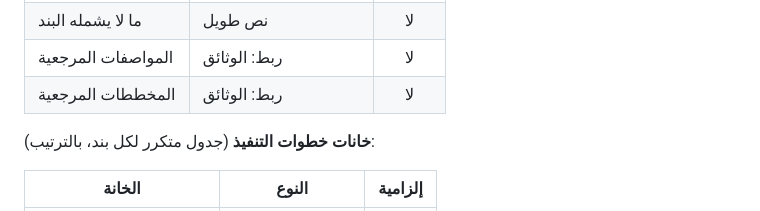
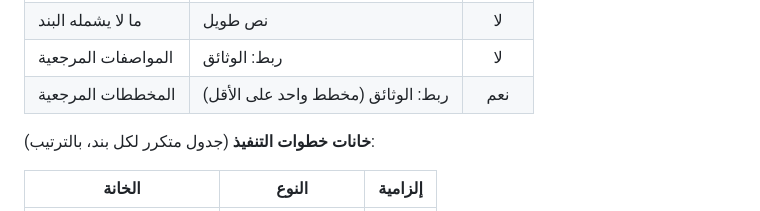
Before and after one commit to mohammadalgebaly-5492/azm, a Markdown page: docs/constitution.md, the part around the change. Drawn GitHub-style.

Commit message:
الدستور: المخططات المرجعية إلزامية في نطاق عمل البند
Co-Authored-By: Claude Opus 5.5 <noreply@anthropic.com>

```diff
--- a/docs/constitution.md
+++ b/docs/constitution.md
@@ -531,7 +531,7 @@
 | ما يشمله البند | نص طويل | نعم |
 | ما لا يشمله البند | نص طويل | لا |
 | المواصفات المرجعية | ربط: الوثائق | لا |
-| المخططات المرجعية | ربط: الوثائق | لا |
+| المخططات المرجعية | ربط: الوثائق (مخطط واحد على الأقل) | نعم |
 
 **خانات خطوات التنفيذ** (جدول متكرر لكل بند، بالترتيب):
 
```
